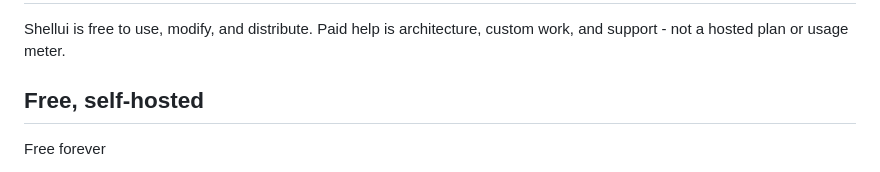
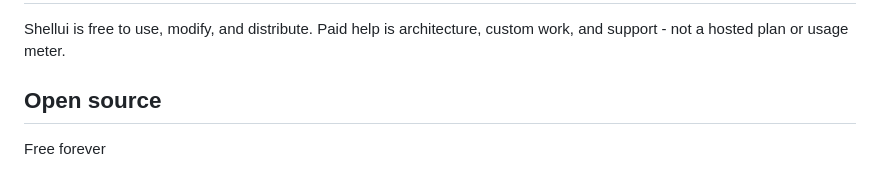
Before and after one commit to shellui/website, a Markdown page: src/pricing/index.md, the part around one of its changes. Rendered like a GitHub page.

Commit message:
Revert "Label the free option as self-hosted on the pricing page"
This reverts commit 75a11789f49766af6a394b8733d95d1fe0ab0c12.

```diff
--- a/src/pricing/index.md
+++ b/src/pricing/index.md
@@ -12,7 +12,7 @@ hideBreadcrumbs: true
   <p class="mx-auto mt-6 max-w-2xl text-center text-lg text-pretty text-gray-600 sm:text-xl/8 dark:text-gray-400">Shellui is free to use, modify, and distribute. Paid help is architecture, custom work, and support - not a hosted plan or usage meter.</p>
   <div class="mx-auto mt-16 grid max-w-lg grid-cols-1 items-center gap-y-6 sm:mt-20 sm:gap-y-0 lg:max-w-4xl lg:grid-cols-2">
     <div class="rounded-xl rounded-t-xl bg-white p-8 ring-1 ring-gray-900/10 sm:mx-8 sm:rounded-b-none sm:p-10 lg:mx-0 lg:rounded-tr-none lg:rounded-bl-xl dark:bg-white/5 dark:ring-white/10">
-      <h2 id="tier-free" class="text-base/7 font-semibold text-primary-ink">Free, self-hosted</h2>
+      <h2 id="tier-free" class="text-base/7 font-semibold text-primary-ink">Open source</h2>
       <p class="mt-4 flex items-baseline gap-x-2">
         <span class="text-5xl font-semibold tracking-tight text-gray-900 dark:text-white">Free</span>
         <span class="text-base text-gray-500 dark:text-gray-400">forever</span>
```
Also changed, not shown: other parts of src/pricing/index.md (+1 -1 lines), CHANGELOG.md (+0 -1 lines).
